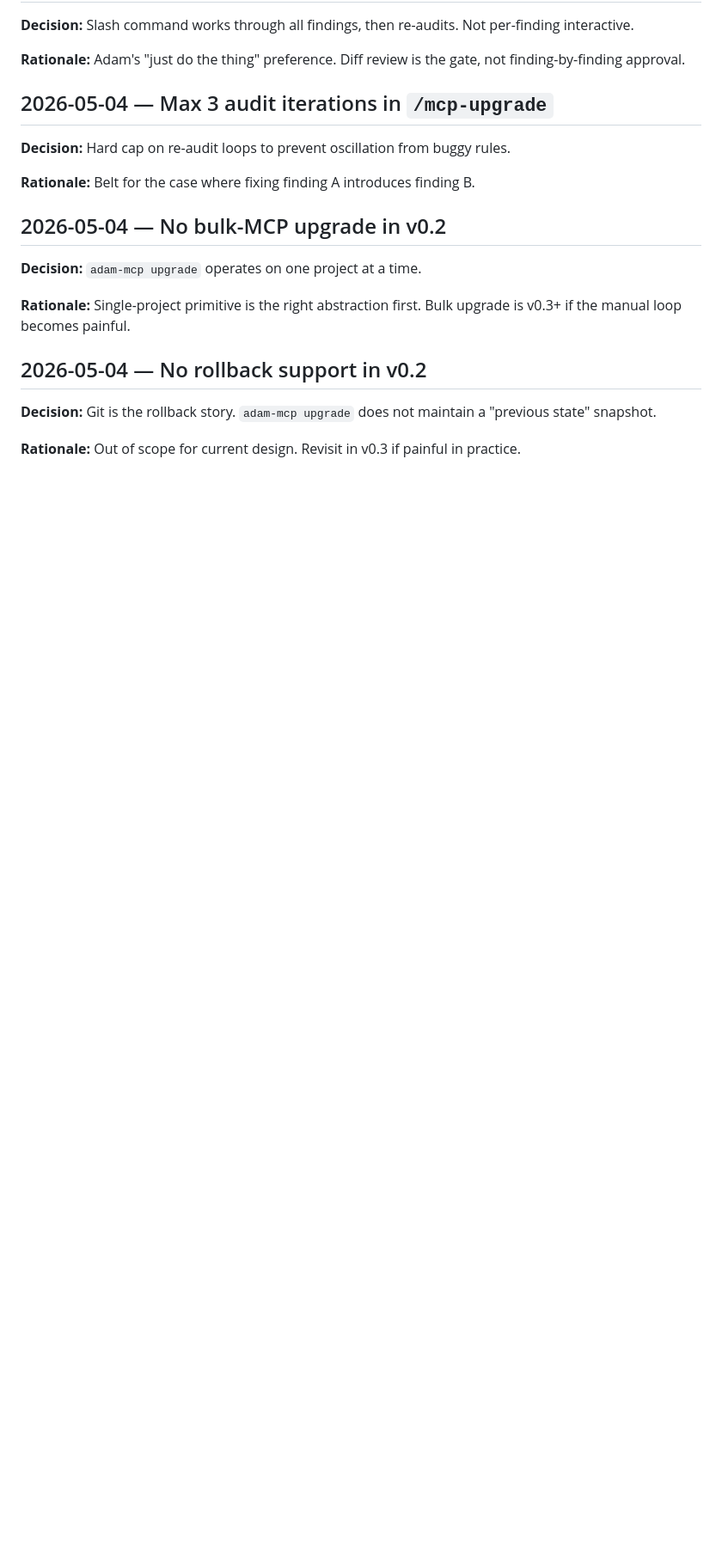
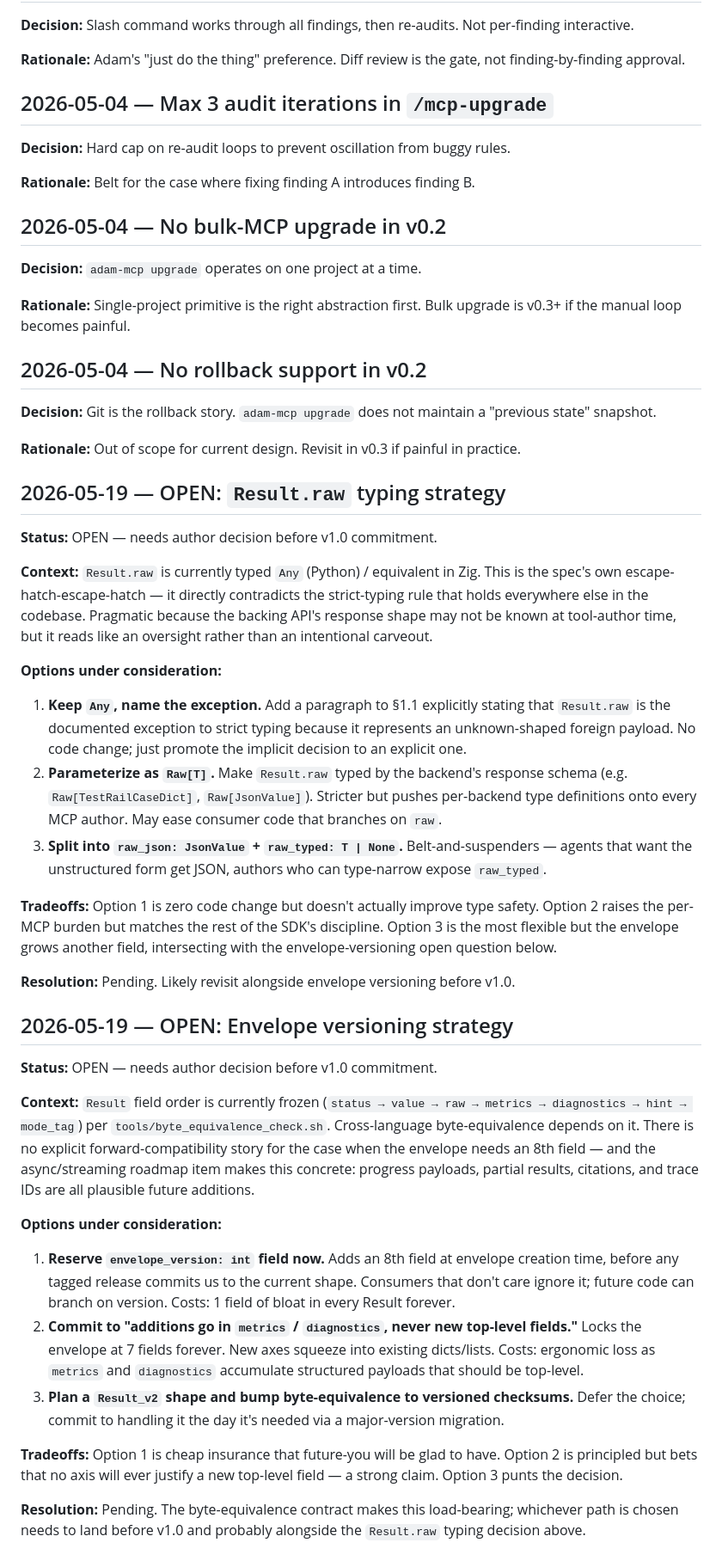
Before and after one commit to dreliq9/adam-mcp-sdk, a Markdown page: DECISIONS.md, the part around the change. Shown at 86% size. GitHub-like rendering; blank space fills up the shorter version.

Commit message:
docs: open DECISIONS entries for Result.raw typing + envelope versioning
Two architectural questions surfaced during a house-style review pass
that need author judgment before v1.0:

1. Result.raw is typed Any, contradicting the strict-typing discipline
   that holds elsewhere. Three options sketched: name the exception,
   parameterize as Raw[T], or split into raw_json + raw_typed.

2. Result envelope field order is frozen for byte-equivalence, but
   there is no forward-compat story for an 8th field. Async/streaming
   makes this concrete. Three options sketched: reserve envelope_version
   now, commit to "no new top-level fields ever", or plan a Result_v2.

Both are load-bearing for v1.0 and likely interact. Captured here so
the questions don't get lost; no behavior change.

Co-Authored-By: Claude Opus 4.7 (1M context) <noreply@anthropic.com>

```diff
--- a/DECISIONS.md
+++ b/DECISIONS.md
@@ -105,3 +105,35 @@ Architectural and process decisions for the SDK. Each entry: date, decision, rat
 **Decision:** Git is the rollback story. `adam-mcp upgrade` does not maintain a "previous state" snapshot.
 
 **Rationale:** Out of scope for current design. Revisit in v0.3 if painful in practice.
+
+## 2026-05-19 — OPEN: `Result.raw` typing strategy
+
+**Status:** OPEN — needs author decision before v1.0 commitment.
+
+**Context:** `Result.raw` is currently typed `Any` (Python) / equivalent in Zig. This is the spec's own escape-hatch-escape-hatch — it directly contradicts the strict-typing rule that holds everywhere else in the codebase. Pragmatic because the backing API's response shape may not be known at tool-author time, but it reads like an oversight rather than an intentional carveout.
+
+**Options under consideration:**
+
+1. **Keep `Any`, name the exception.** Add a paragraph to §1.1 explicitly stating that `Result.raw` is the documented exception to strict typing because it represents an unknown-shaped foreign payload. No code change; just promote the implicit decision to an explicit one.
+2. **Parameterize as `Raw[T]`.** Make `Result.raw` typed by the backend's response schema (e.g. `Raw[TestRailCaseDict]`, `Raw[JsonValue]`). Stricter but pushes per-backend type definitions onto every MCP author. May ease consumer code that branches on `raw`.
+3. **Split into `raw_json: JsonValue` + `raw_typed: T | None`.** Belt-and-suspenders — agents that want the unstructured form get JSON, authors who can type-narrow expose `raw_typed`.
+
+**Tradeoffs:** Option 1 is zero code change but doesn't actually improve type safety. Option 2 raises the per-MCP burden but matches the rest of the SDK's discipline. Option 3 is the most flexible but the envelope grows another field, intersecting with the envelope-versioning open question below.
+
+**Resolution:** Pending. Likely revisit alongside envelope versioning before v1.0.
+
+## 2026-05-19 — OPEN: Envelope versioning strategy
+
+**Status:** OPEN — needs author decision before v1.0 commitment.
+
+**Context:** `Result` field order is currently frozen (`status → value → raw → metrics → diagnostics → hint → mode_tag`) per `tools/byte_equivalence_check.sh`. Cross-language byte-equivalence depends on it. There is no explicit forward-compatibility story for the case when the envelope needs an 8th field — and the async/streaming roadmap item makes this concrete: progress payloads, partial results, citations, and trace IDs are all plausible future additions.
+
+**Options under consideration:**
+
+1. **Reserve `envelope_version: int` field now.** Adds an 8th field at envelope creation time, before any tagged release commits us to the current shape. Consumers that don't care ignore it; future code can branch on version. Costs: 1 field of bloat in every Result forever.
+2. **Commit to "additions go in `metrics` / `diagnostics`, never new top-level fields."** Locks the envelope at 7 fields forever. New axes squeeze into existing dicts/lists. Costs: ergonomic loss as `metrics` and `diagnostics` accumulate structured payloads that should be top-level.
+3. **Plan a `Result_v2` shape and bump byte-equivalence to versioned checksums.** Defer the choice; commit to handling it the day it's needed via a major-version migration.
+
+**Tradeoffs:** Option 1 is cheap insurance that future-you will be glad to have. Option 2 is principled but bets that no axis will ever justify a new top-level field — a strong claim. Option 3 punts the decision.
+
+**Resolution:** Pending. The byte-equivalence contract makes this load-bearing; whichever path is chosen needs to land before v1.0 and probably alongside the `Result.raw` typing decision above.
```
